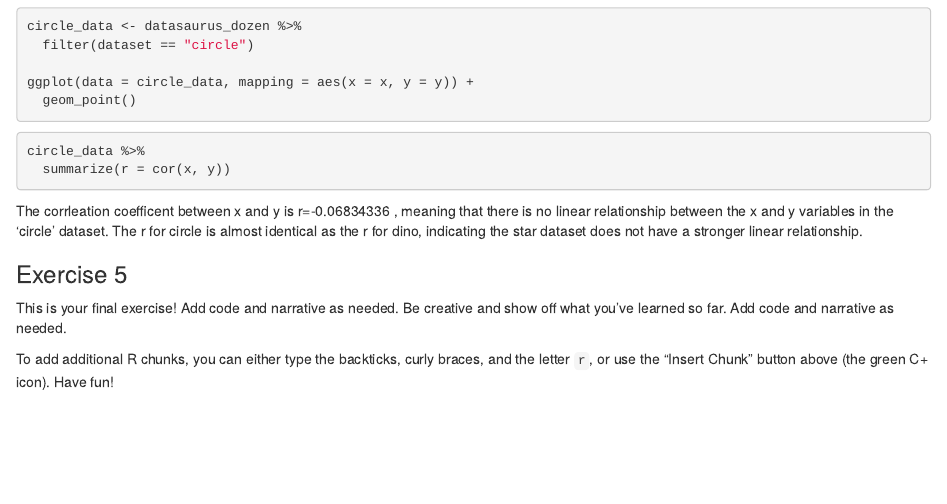
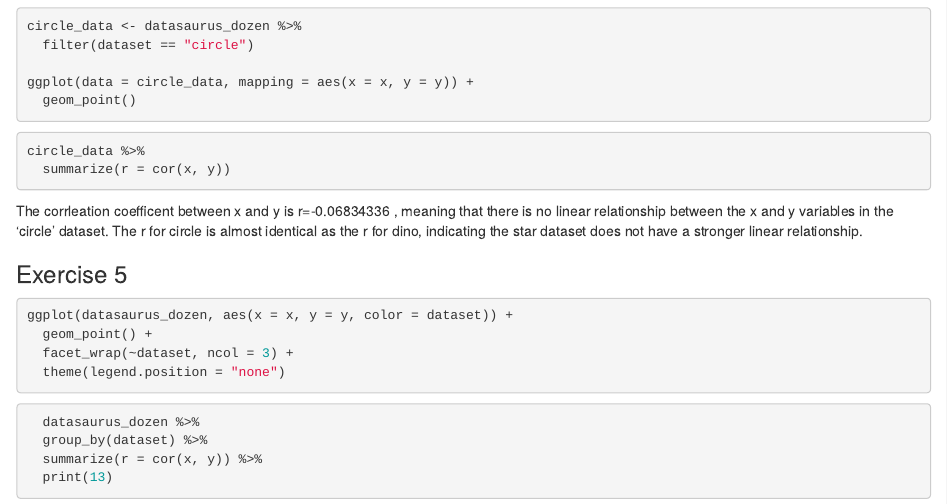
Before and after one commit to graceeh146/removethis, an R Markdown document (lab-01-hello-r.Rmd): the page in a window 1100 px wide, from 1260 px down. Rendered offline with R 4.5, knitr and Pandoc, with nearby package versions; the code chunks are not run, so their results and figures are left out.

Commit message:
Done with Lab 1! 💪

````diff
--- a/lab-01-hello-r.Rmd
+++ b/lab-01-hello-r.Rmd
@@ -90,8 +90,14 @@ circle_data %>%
 The corrleation coefficent between x and y is r=-0.06834336	, meaning that there is no linear relationship between the x and y variables in the 'circle' dataset. The r for circle is almost identical as the r for dino, indicating the star dataset does not have a stronger linear relationship.
 
 ### Exercise 5
+```{r}
+ggplot(datasaurus_dozen, aes(x = x, y = y, color = dataset)) +
+  geom_point() +
+  facet_wrap(~dataset, ncol = 3) +
+  theme(legend.position = "none")
 
-This is your final exercise! Add code and narrative as needed. Be creative and show off what you’ve learned so far.
-Add code and narrative as needed.
-
-To add additional R chunks, you can either type the backticks, curly braces, and the letter `r`, or use the "Insert Chunk" button above (the green C+ icon). Have fun!
+```{r}
+  datasaurus_dozen %>%
+  group_by(dataset) %>%
+  summarize(r = cor(x, y)) %>%
+  print(13)
````
